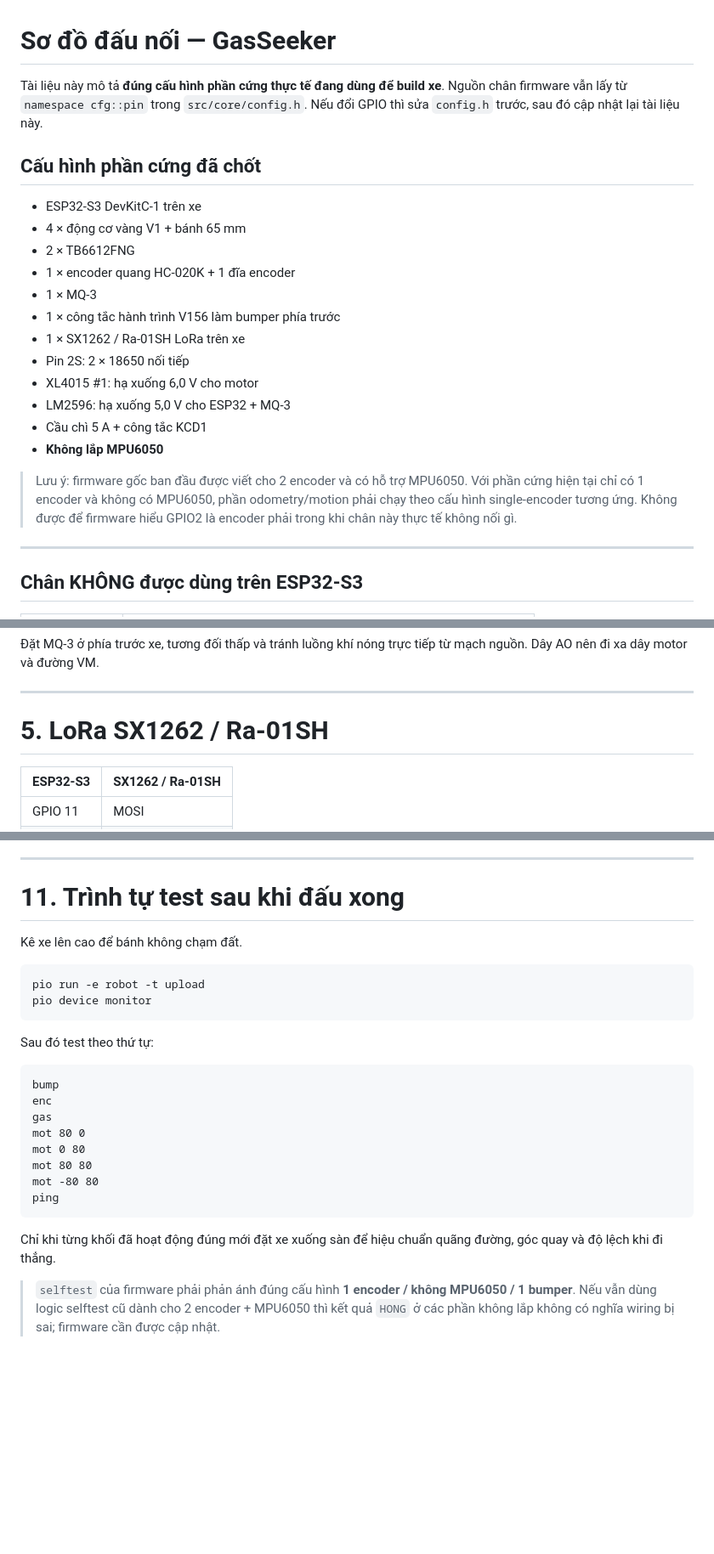
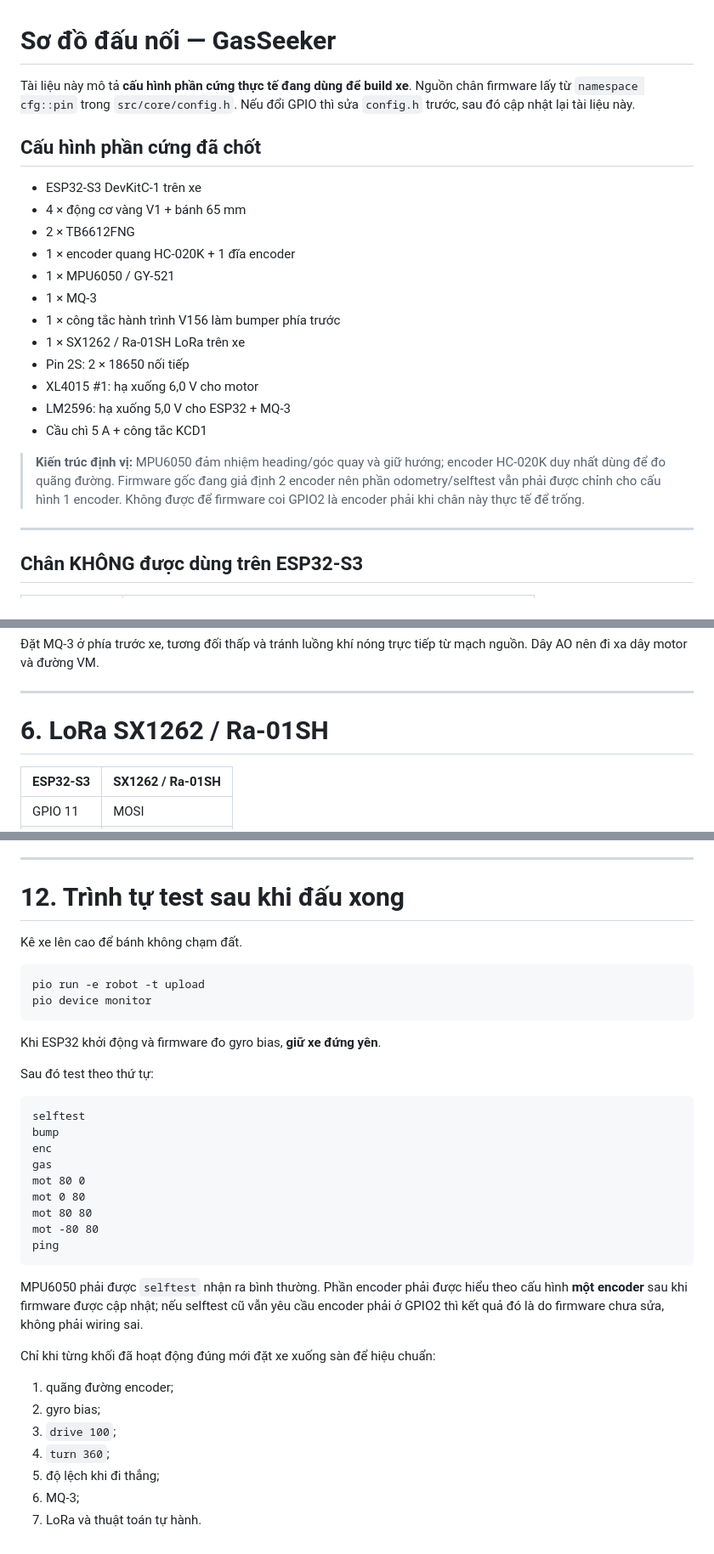
Before and after one commit to minhkhang1008/GasSeeker, a Markdown page: docs/WIRING.md, 3 parts joined by grey strips. Shown at 85% size. GitHub-like rendering; blank space fills up the shorter version.

````diff
--- a/docs/WIRING.md
+++ b/docs/WIRING.md
@@ -1,7 +1,7 @@
 # Sơ đồ đấu nối — GasSeeker
 
-Tài liệu này mô tả **đúng cấu hình phần cứng thực tế đang dùng để build xe**.
-Nguồn chân firmware vẫn lấy từ `namespace cfg::pin` trong `src/core/config.h`.
+Tài liệu này mô tả **cấu hình phần cứng thực tế đang dùng để build xe**.
+Nguồn chân firmware lấy từ `namespace cfg::pin` trong `src/core/config.h`.
 Nếu đổi GPIO thì sửa `config.h` trước, sau đó cập nhật lại tài liệu này.
 
 ## Cấu hình phần cứng đã chốt
@@ -10,6 +10,7 @@ Nếu đổi GPIO thì sửa `config.h` trước, sau đó cập nhật lại t
 - 4 × động cơ vàng V1 + bánh 65 mm
 - 2 × TB6612FNG
 - 1 × encoder quang HC-020K + 1 đĩa encoder
+- 1 × MPU6050 / GY-521
 - 1 × MQ-3
 - 1 × công tắc hành trình V156 làm bumper phía trước
 - 1 × SX1262 / Ra-01SH LoRa trên xe
@@ -17,12 +18,11 @@ Nếu đổi GPIO thì sửa `config.h` trước, sau đó cập nhật lại t
 - XL4015 #1: hạ xuống 6,0 V cho motor
 - LM2596: hạ xuống 5,0 V cho ESP32 + MQ-3
 - Cầu chì 5 A + công tắc KCD1
-- **Không lắp MPU6050**
 
-> Lưu ý: firmware gốc ban đầu được viết cho 2 encoder và có hỗ trợ MPU6050.
-> Với phần cứng hiện tại chỉ có 1 encoder và không có MPU6050, phần odometry/motion
-> phải chạy theo cấu hình single-encoder tương ứng. Không được để firmware hiểu
-> GPIO2 là encoder phải trong khi chân này thực tế không nối gì.
+> **Kiến trúc định vị:** MPU6050 đảm nhiệm heading/góc quay và giữ hướng;
+> encoder HC-020K duy nhất dùng để đo quãng đường. Firmware gốc đang giả định
+> 2 encoder nên phần odometry/selftest vẫn phải được chỉnh cho cấu hình 1 encoder.
+> Không được để firmware coi GPIO2 là encoder phải khi chân này thực tế để trống.
 
 ---
 
@@ -232,7 +266,7 @@ Dây AO nên đi xa dây motor và đường VM.
 
 ---
 
-# 5. LoRa SX1262 / Ra-01SH
+# 6. LoRa SX1262 / Ra-01SH
 
 | ESP32-S3 | SX1262 / Ra-01SH |
 |---|---|
@@ -397,7 +436,7 @@ PCB 7×9 cm có thể dùng làm điểm phân phối:
 
 ---
 
-# 11. Trình tự test sau khi đấu xong
+# 12. Trình tự test sau khi đấu xong
 
 Kê xe lên cao để bánh không chạm đất.
 
@@ -406,9 +445,12 @@ pio run -e robot -t upload
 pio device monitor
 ```
 
+Khi ESP32 khởi động và firmware đo gyro bias, **giữ xe đứng yên**.
+
 Sau đó test theo thứ tự:
 
 ```text
+selftest
 bump
 enc
 gas
@@ -419,9 +461,16 @@ mot -80 80
 ping
 ```
 
-Chỉ khi từng khối đã hoạt động đúng mới đặt xe xuống sàn để hiệu chuẩn quãng đường,
-góc quay và độ lệch khi đi thẳng.
+MPU6050 phải được `selftest` nhận ra bình thường. Phần encoder phải được hiểu theo
+cấu hình **một encoder** sau khi firmware được cập nhật; nếu selftest cũ vẫn yêu cầu
+encoder phải ở GPIO2 thì kết quả đó là do firmware chưa sửa, không phải wiring sai.
 
-> `selftest` của firmware phải phản ánh đúng cấu hình **1 encoder / không MPU6050 /
-> 1 bumper**. Nếu vẫn dùng logic selftest cũ dành cho 2 encoder + MPU6050 thì kết quả
-> `HONG` ở các phần không lắp không có nghĩa wiring bị sai; firmware cần được cập nhật.
+Chỉ khi từng khối đã hoạt động đúng mới đặt xe xuống sàn để hiệu chuẩn:
+
+1. quãng đường encoder;
+2. gyro bias;
+3. `drive 100`;
+4. `turn 360`;
+5. độ lệch khi đi thẳng;
+6. MQ-3;
+7. LoRa và thuật toán tự hành.
````
Also changed, not shown: other parts of docs/WIRING.md (+60 -21 lines).
